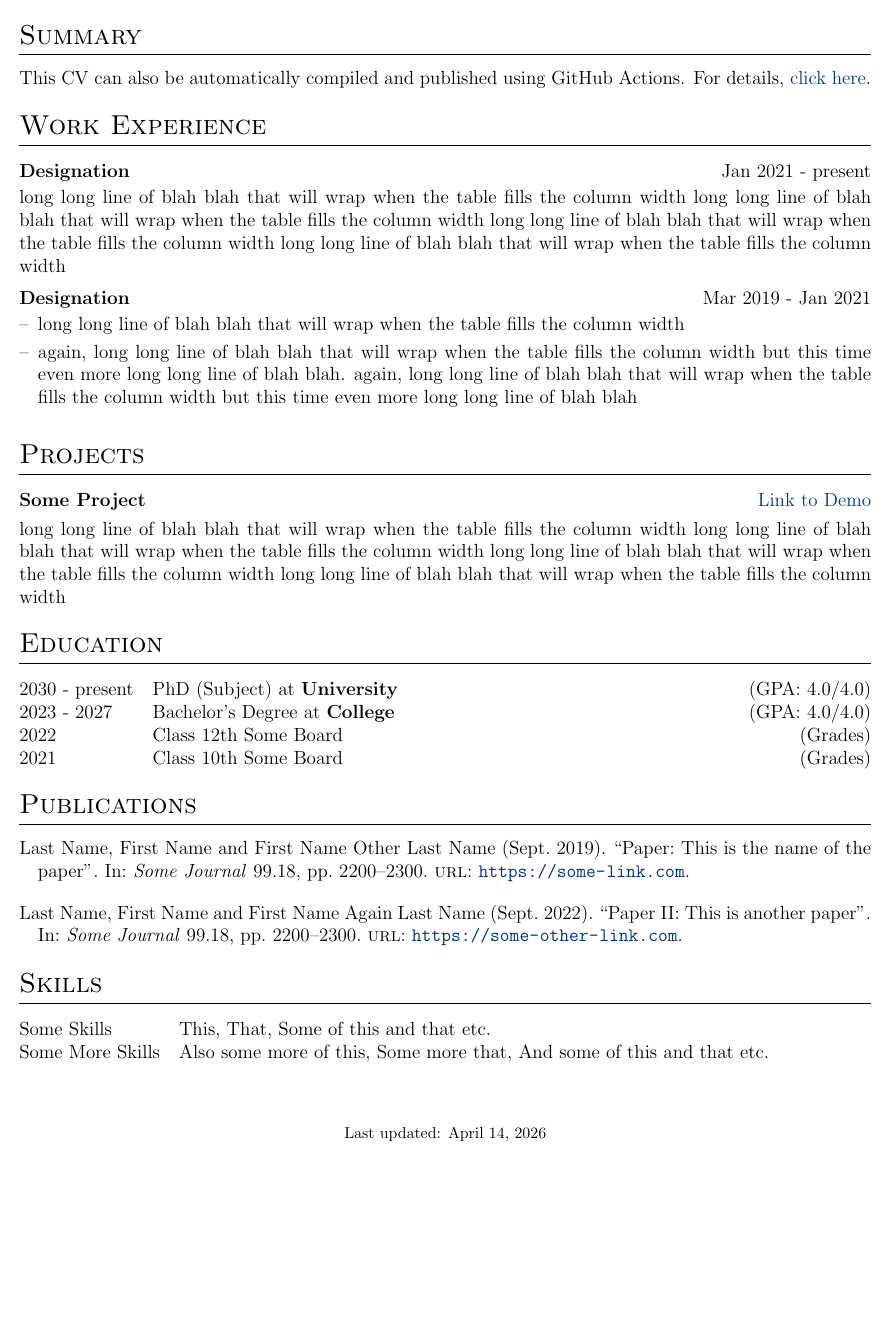
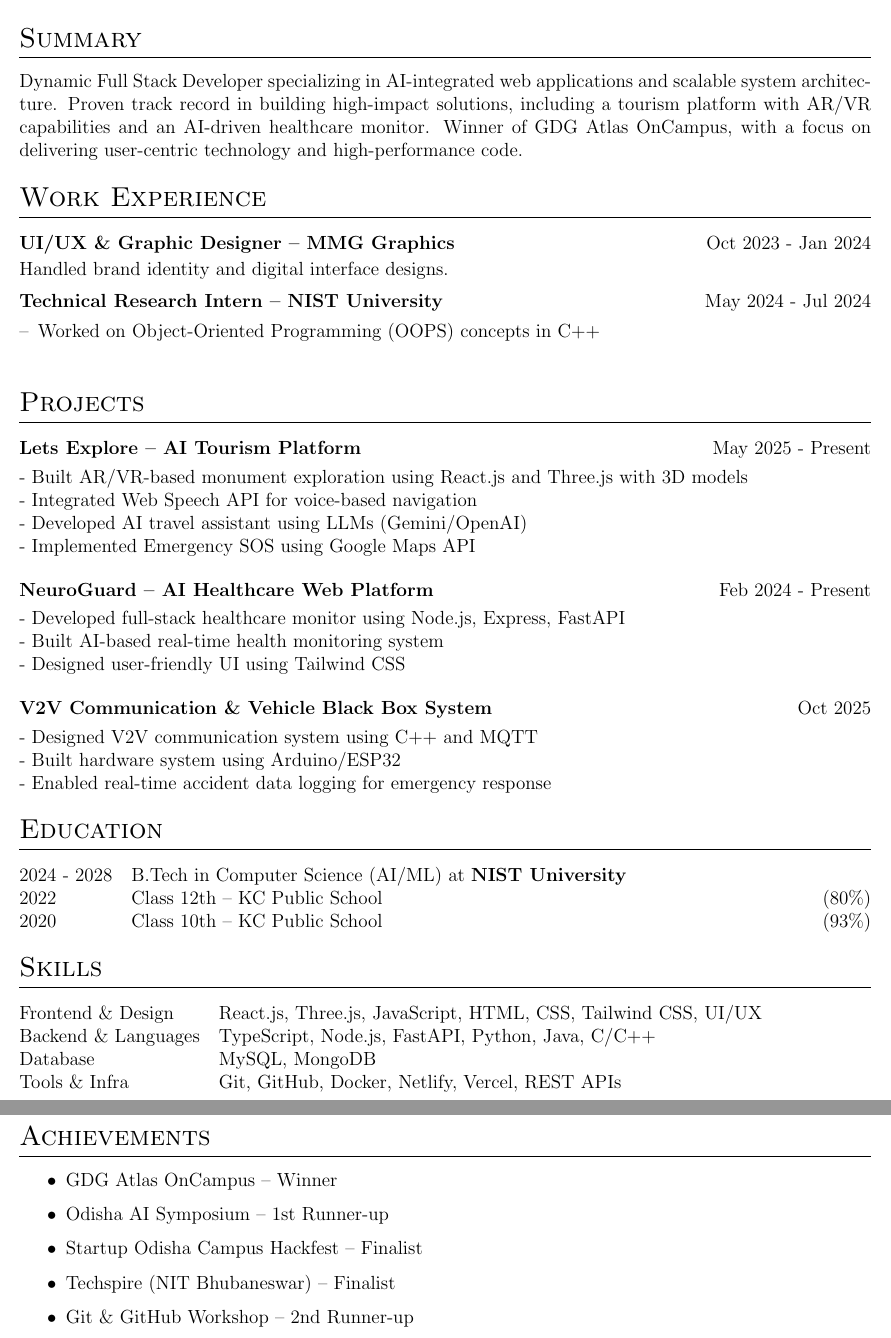
Before and after one commit to SamaySarthakSwain/New-2-CV-By-modyfing-cv.tex-file-, a LaTeX CV (cv.tex): part of the page before the commit and two parts of pages 1 and 2 of 2 after it, the two joined at a grey line, cut so that both start at the same text, the shorter picture padded with empty space. Compiled offline with pdfLaTeX.

Commit message:
1st commit

```diff
--- a/cv.tex
+++ b/cv.tex
@@ -133,85 +133,120 @@
 
 %----------------------------------------------------------------------------------------
 %	TITLE
-%----------------------------------------------------------------------------------------
-
-% \begin{tabularx}{\linewidth}{ @{}X X@{} }
-% \huge{Your Name}\vspace{2pt} & \hfill \emoji{incoming-envelope} email@email.com \\
-% \raisebox{-0.05\height}\faGithub\ username \ | \
-% \raisebox{-0.00\height}\faLinkedin\ username \ | \ \raisebox{-0.05\height}\faGlobe \ mysite.com  & \hfill \emoji{calling} number
-% \end{tabularx}
 
 \begin{tabularx}{\linewidth}{@{} C @{}}
-\Huge{Your Name} \\[7.5pt]
-\href{https://github.com/username}{\raisebox{-0.05\height}\faGithub\ username} \ $|$ \
-\href{https://linkedin.com/in/username}{\raisebox{-0.05\height}\faLinkedin\ username} \ $|$ \
-\href{https://mysite.com}{\raisebox{-0.05\height}\faGlobe \ mysite.com} \ $|$ \
-\href{mailto:email@mysite.com}{\raisebox{-0.05\height}\faEnvelope \ email@mysite.com} \ $|$ \
-\href{tel:+000000000000}{\raisebox{-0.05\height}\faMobile \ +00.00.000.000} \\
+\Huge{SAMAY SARTHAK SWAIN} \\[7.5pt]
+
+\href{https://github.com/SamaySarthakSwain}{\raisebox{-0.05\height}\faGithub\ SamaySarthakSwain} \ $|$ \
+\href{https://www.linkedin.com/in/samay-sarthak-swain-b9a277330}{\raisebox{-0.05\height}\faLinkedin\ Samay Sarthak Swain} \ $|$ \
+\href{mailto:samaysarthakswain@gmail.com}{\raisebox{-0.05\height}\faEnvelope \ samaysarthakswain@gmail.com} \ $|$ \
+\href{tel:+918327780375}{\raisebox{-0.05\height}\faMobile \ +91 8327780375} \\
+
 \end{tabularx}
 
 %----------------------------------------------------------------------------------------
-% EXPERIENCE SECTIONS
+% SUMMARY
 %----------------------------------------------------------------------------------------
 
-%Interests/ Keywords/ Summary
 \section{Summary}
-This CV can also be automatically compiled and published using GitHub Actions. For details, \href{https://github.com/jitinnair1/autoCV}{click here}.
+Dynamic Full Stack Developer specializing in AI-integrated web applications and scalable system architecture. Proven track record in building high-impact solutions, including a tourism platform with AR/VR capabilities and an AI-driven healthcare monitor. Winner of GDG Atlas OnCampus, with a focus on delivering user-centric technology and high-performance code.
 
-%Experience
+%----------------------------------------------------------------------------------------
+% WORK EXPERIENCE
+%----------------------------------------------------------------------------------------
+
 \section{Work Experience}
 
-\begin{jobshort}{Designation}{Jan 2021 - present}
-long long line of blah blah that will wrap when the table fills the column width long long line of blah blah that will wrap when the table fills the column width long long line of blah blah that will wrap when the table fills the column width long long line of blah blah that will wrap when the table fills the column width
+\begin{jobshort}{UI/UX \& Graphic Designer -- MMG Graphics}{Oct 2023 - Jan 2024}
+Handled brand identity and digital interface designs.
 \end{jobshort}
 
-
-\begin{joblong}{Designation}{Mar 2019 - Jan 2021}
-\item long long line of blah blah that will wrap when the table fills the column width
-\item again, long long line of blah blah that will wrap when the table fills the column width but this time even more long long line of blah blah. again, long long line of blah blah that will wrap when the table fills the column width but this time even more long long line of blah blah
+\begin{joblong}{Technical Research Intern -- NIST University}{May 2024 - Jul 2024}
+\item Worked on Object-Oriented Programming (OOPS) concepts in C++
 \end{joblong}
 
-%Projects
+%----------------------------------------------------------------------------------------
+% PROJECTS
+%----------------------------------------------------------------------------------------
+
 \section{Projects}
 
 \begin{tabularx}{\linewidth}{ @{}l r@{} }
-\textbf{Some Project} & \hfill \href{https://some-link.com}{Link to Demo} \\[3.75pt]
-\multicolumn{2}{@{}X@{}}{long long line of blah blah that will wrap when the table fills the column width long long line of blah blah that will wrap when the table fills the column width long long line of blah blah that will wrap when the table fills the column width long long line of blah blah that will wrap when the table fills the column width}  \\
+\textbf{Lets Explore -- AI Tourism Platform} & \hfill May 2025 - Present \\[3.75pt]
+\multicolumn{2}{@{}X@{}}{
+- Built AR/VR-based monument exploration using React.js and Three.js with 3D models \newline
+- Integrated Web Speech API for voice-based navigation \newline
+- Developed AI travel assistant using LLMs (Gemini/OpenAI) \newline
+- Implemented Emergency SOS using Google Maps API
+}  \\
+\end{tabularx}
+
+\vspace{5pt}
+
+\begin{tabularx}{\linewidth}{ @{}l r@{} }
+\textbf{NeuroGuard -- AI Healthcare Web Platform} & \hfill Feb 2024 - Present \\[3.75pt]
+\multicolumn{2}{@{}X@{}}{
+- Developed full-stack healthcare monitor using Node.js, Express, FastAPI \newline
+- Built AI-based real-time health monitoring system \newline
+- Designed user-friendly UI using Tailwind CSS
+}  \\
+\end{tabularx}
+
+\vspace{5pt}
+
+\begin{tabularx}{\linewidth}{ @{}l r@{} }
+\textbf{V2V Communication \& Vehicle Black Box System} & \hfill Oct 2025 \\[3.75pt]
+\multicolumn{2}{@{}X@{}}{
+- Designed V2V communication system using C++ and MQTT \newline
+- Built hardware system using Arduino/ESP32 \newline
+- Enabled real-time accident data logging for emergency response
+}  \\
 \end{tabularx}
 
 %----------------------------------------------------------------------------------------
-%	EDUCATION
+% EDUCATION
 %----------------------------------------------------------------------------------------
+
 \section{Education}
 \begin{tabularx}{\linewidth}{@{}l X@{}}
-2030 - present & PhD (Subject) at \textbf{University} \hfill \normalsize (GPA: 4.0/4.0) \\
 
-2023 - 2027 & Bachelor's Degree at \textbf{College} \hfill (GPA: 4.0/4.0) \\
+2024 - 2028 & B.Tech in Computer Science (AI/ML) at \textbf{NIST University} \\
 
-2022 & Class 12th Some Board \hfill  (Grades) \\
+2022 & Class 12th -- KC Public School \hfill (80\%) \\
 
-2021 & Class 10th Some Board \hfill  (Grades) \\
+2020 & Class 10th -- KC Public School \hfill (93\%) \\
+
 \end{tabularx}
 
 %----------------------------------------------------------------------------------------
-%	PUBLICATIONS
+% SKILLS
 %----------------------------------------------------------------------------------------
-\section{Publications}
-\begin{refsection}[citations.bib]
-\nocite{*}
-\printbibliography[heading=none]
-\end{refsection}
+
+\section{Skills}
+\begin{tabularx}{\linewidth}{@{}l X@{}}
+
+Frontend \& Design & React.js, Three.js, JavaScript, HTML, CSS, Tailwind CSS, UI/UX \\
+
+Backend \& Languages & TypeScript, Node.js, FastAPI, Python, Java, C/C++ \\
+
+Database & MySQL, MongoDB \\
+
+Tools \& Infra & Git, GitHub, Docker, Netlify, Vercel, REST APIs \\
+
+\end{tabularx}
 
 %----------------------------------------------------------------------------------------
-%	SKILLS
+% ACHIEVEMENTS
 %----------------------------------------------------------------------------------------
-\section{Skills}
-\begin{tabularx}{\linewidth}{@{}l X@{}}
-Some Skills &  \normalsize{This, That, Some of this and that etc.}\\
-Some More Skills  &  \normalsize{Also some more of this, Some more that, And some of this and that etc.}\\
-\end{tabularx}
 
-\vfill
-\center{\footnotesize Last updated: \today}
+\section{Achievements}
+
+\begin{itemize}
+\item GDG Atlas OnCampus -- Winner
+\item Odisha AI Symposium -- 1st Runner-up
+\item Startup Odisha Campus Hackfest -- Finalist
+\item Techspire (NIT Bhubaneswar) -- Finalist
+\item Git \& GitHub Workshop -- 2nd Runner-up
+\end{itemize}
 
 \end{document}
```
